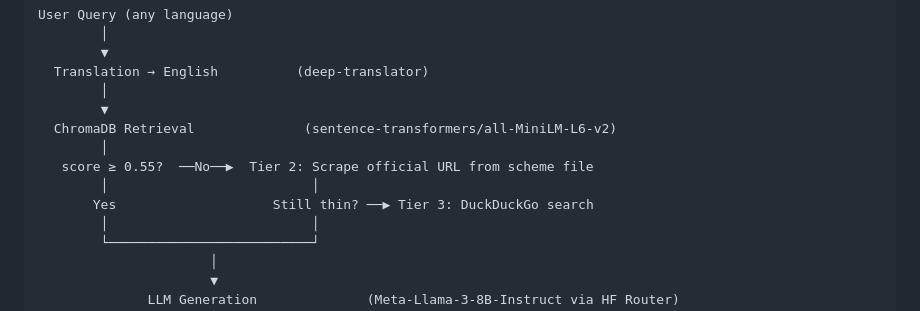
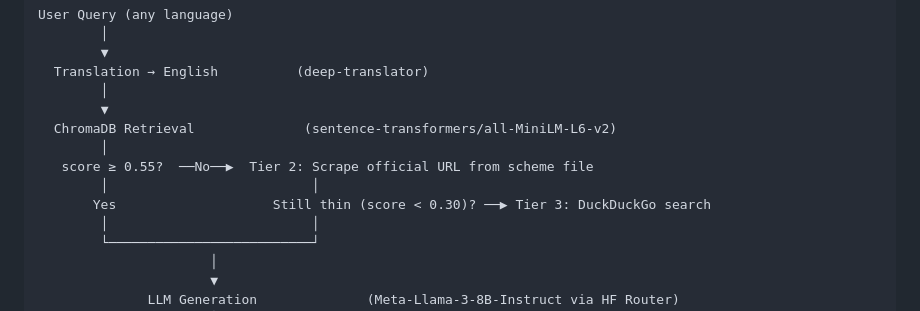
Before and after one commit to amrutha0001/Sahayak_Indic_Muliti-lingual_Chatbot, a Markdown page: README.md, the part around the change. Drawn GitHub-style.

```diff
--- a/README.md
+++ b/README.md
@@ -41,7 +41,7 @@ User Query (any language)
         │
    score ≥ 0.55?  ──No──▶  Tier 2: Scrape official URL from scheme file
         │                          │
-       Yes                    Still thin? ──▶ Tier 3: DuckDuckGo search
+       Yes                    Still thin (score < 0.30)? ──▶ Tier 3: DuckDuckGo search
         │                          │
         └──────────────────────────┘
                       │
```
